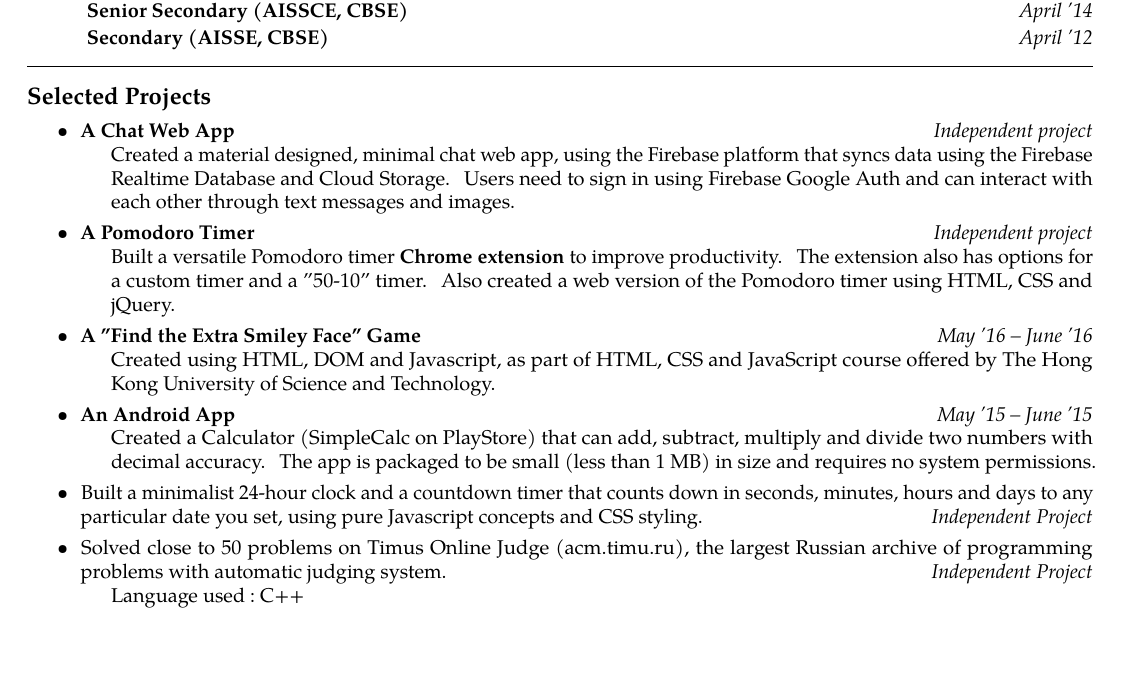
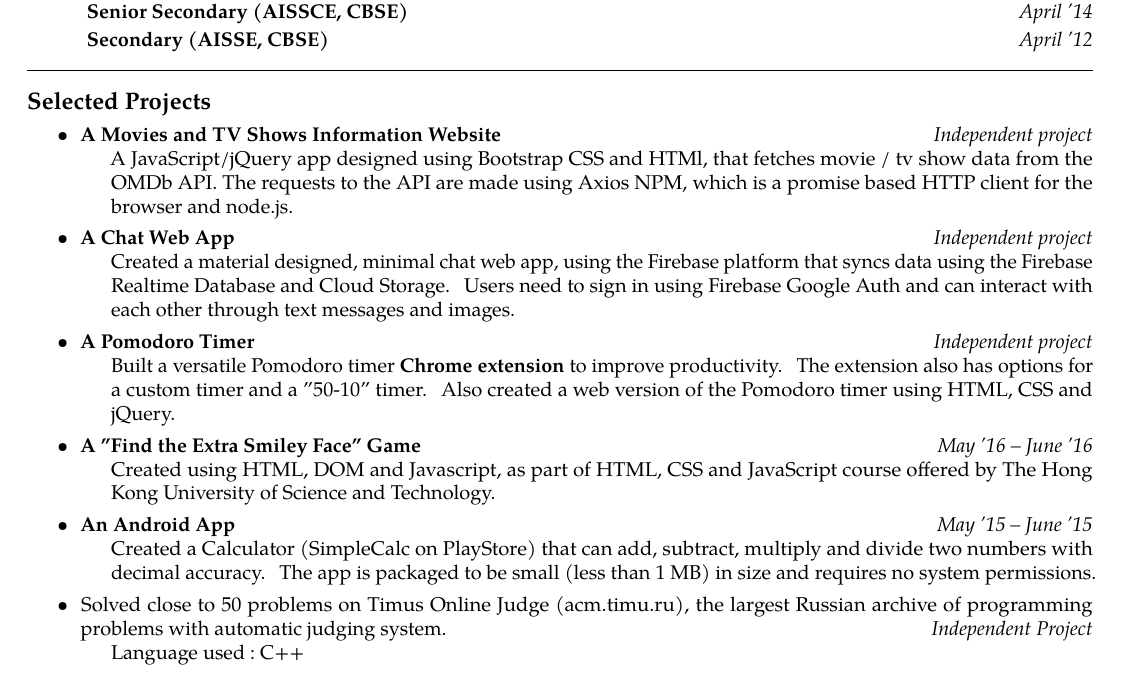
Before and after one commit to pratikabhinav/resume, a LaTeX CV (cv1.tex): part of page 1 of 2, cut so that both start at the same text. Compiled offline with pdfLaTeX.

Commit message:
Resume March '17

```diff
--- a/cv1.tex
+++ b/cv1.tex
@@ -77,6 +77,10 @@ Sector 128\sbull Noida 201304\sbull Uttar Pradesh
 \begin{itemize}[labelindent=1.5em,labelsep=-0.3cm,leftmargin=*]
 
 \item \headedsubsection
+{A Movies and TV Shows Information Website}{{{Independent project}}}
+{\bodytext{A JavaScript/jQuery app designed using Bootstrap CSS and HTMl, that fetches movie / tv show data from the OMDb API. The requests to the API are made using Axios NPM, which is a promise based HTTP client for the browser and node.js.}}
+
+\item \headedsubsection
 {A Chat Web App}{{{Independent project}}}
 {\bodytext{Created a material designed, minimal chat web app, using the Firebase platform that syncs data using the Firebase Realtime Database and Cloud Storage. Users need to sign in using Firebase Google Auth and can interact with each other through text messages and images.}}
 
@@ -91,10 +95,6 @@ Sector 128\sbull Noida 201304\sbull Uttar Pradesh
 \item \headedsubsection
 {An Android App}{{{May~'15 -- June~'15}}}
 {\bodytext{Created a Calculator (SimpleCalc on PlayStore) that can add, subtract, multiply and divide two numbers with decimal accuracy. The app is packaged to be small (less than 1 MB) in size and requires no system permissions.}}
-
-\item \headedsubsection  % sets the header for the section and includes any subsections
-  {{\normalfont Built a minimalist 24-hour clock and a countdown timer that counts down in seconds, minutes, hours and days to any particular date you set, using pure Javascript concepts and CSS styling.}}{{{Independent Project}}}
-  %{\textsc{}}
 
 \item \headedsubsection  % sets the header for the section and includes any subsections
   {{\normalfont Solved close to 50 problems on Timus Online Judge (acm.timu.ru), the largest Russian archive of programming problems with automatic judging system. }}{{{Independent Project}}}
```
